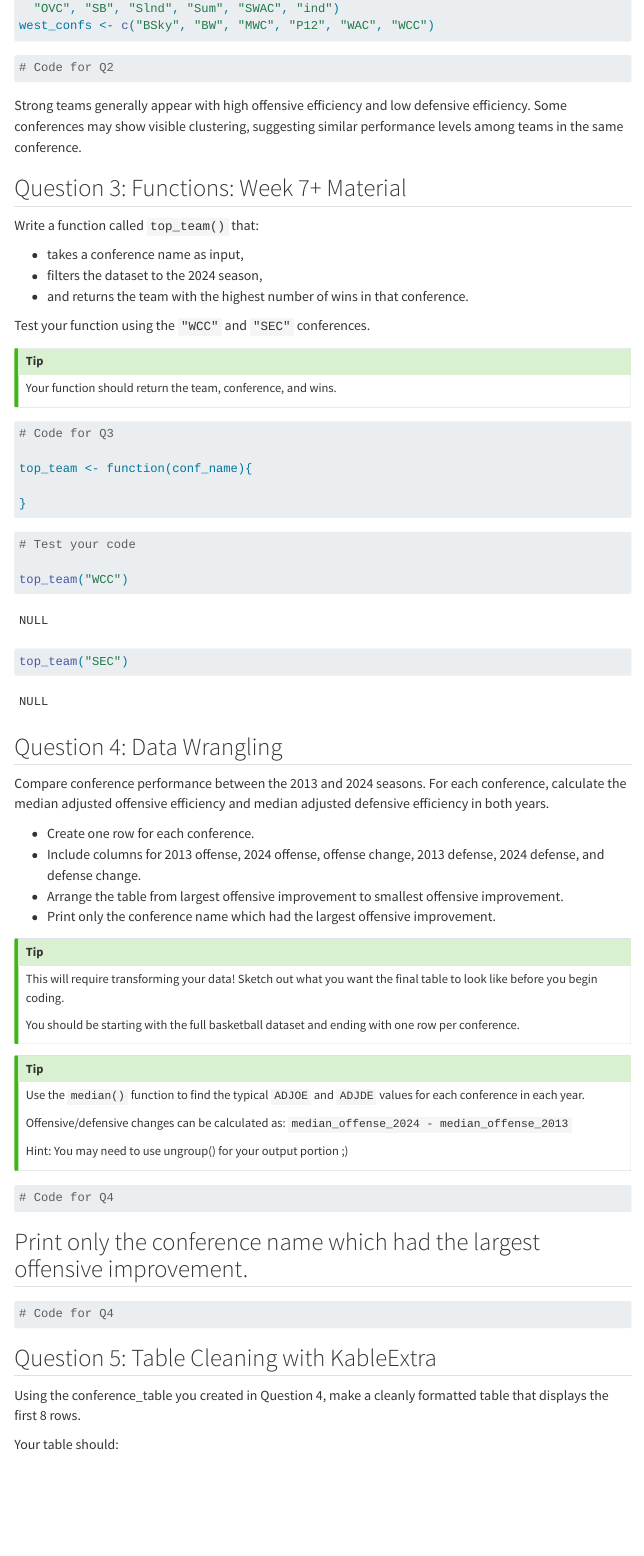
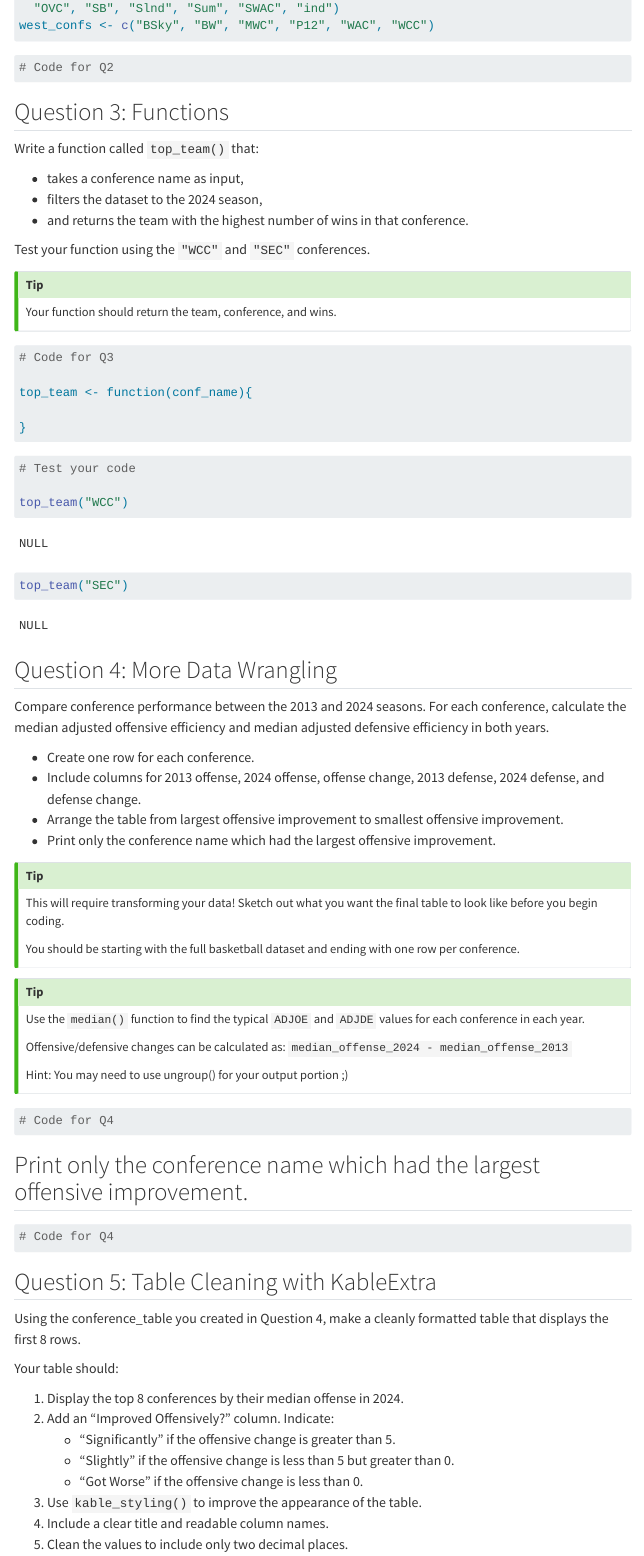
Before and after one commit to elainachao-personal/stat331-project, a Quarto document (Lab_Basketball.qmd): the page in a window 1100 px wide, from 2530 px down. Rendered offline with R 4.5, knitr and Pandoc in place of Quarto, with nearby package versions; menus at the side of the page are left out.

Commit message:
cleaning

````diff
--- a/Lab_Basketball.qmd
+++ b/Lab_Basketball.qmd
@@ -121,9 +121,7 @@
 
 ```
 
-Strong teams generally appear with high offensive efficiency and low defensive efficiency. Some conferences may show visible clustering, suggesting similar performance levels among teams in the same conference.
-
-## Question 3: Functions: Week 7+ Material
+## Question 3: Functions
 
 Write a function called `top_team()` that:
 
@@ -154,7 +152,7 @@
 top_team("SEC")
 ```
 
-## Question 4: Data Wrangling
+## Question 4: More Data Wrangling
 
 Compare conference performance between the 2013 and 2024 seasons. For each conference, calculate the median adjusted offensive efficiency and median adjusted defensive efficiency in both years.
 
@@ -197,8 +195,11 @@
 
 Your table should:
 
-1.  Display the top 8 conferences by defensive change.
-2.  Add an "Improved Offensively?" column. Indicate: "Significantly" if the offensive change is greater than 5. "Slightly" if the offensive change is less than 5 but greater than 0. "Got Worse" if the offensive change is less than 0.
+1.  Display the top 8 conferences by their median offense in 2024.
+2.  Add an "Improved Offensively?" column. Indicate:
+      - "Significantly" if the offensive change is greater than 5.
+      - "Slightly" if the offensive change is less than 5 but greater than 0.
+      - "Got Worse" if the offensive change is less than 0.
 3.  Use `kable_styling()` to improve the appearance of the table.
 4.  Include a clear title and readable column names.
 5.  Clean the values to include only two decimal places.
````
Also changed, not shown: Lab_Basketball.qmd (12 more changed lines).
